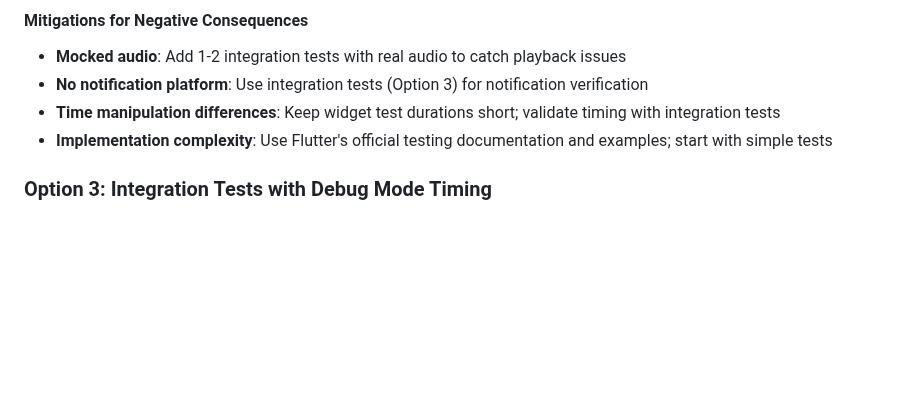
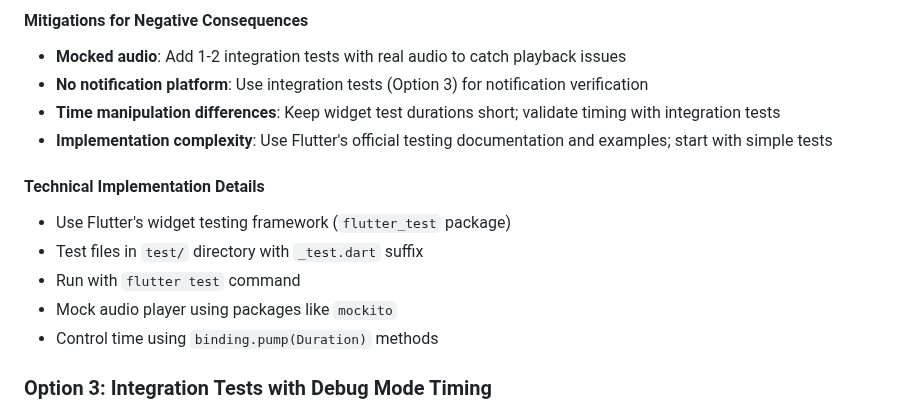
Before and after one commit to wonderbird/multi-timer, a Markdown page: docs/decisions/002-testing-strategy-notification-refactoring.md, the part around one of its changes. Rendered like a GitHub page; blank space fills up the shorter version.

```diff
--- a/docs/decisions/002-testing-strategy-notification-refactoring.md
+++ b/docs/decisions/002-testing-strategy-notification-refactoring.md
@@ -152,6 +152,14 @@ Test UI behavior and state transitions using Flutter's widget testing framework.
 - **Time manipulation differences**: Keep widget test durations short; validate timing with integration tests
 - **Implementation complexity**: Use Flutter's official testing documentation and examples; start with simple tests
 
+#### Technical Implementation Details
+
+- Use Flutter's widget testing framework (`flutter_test` package)
+- Test files in `test/` directory with `_test.dart` suffix
+- Run with `flutter test` command
+- Mock audio player using packages like `mockito`
+- Control time using `binding.pump(Duration)` methods
+
 ### Option 3: Integration Tests with Debug Mode Timing
 
 Run full app with debug mode timing (2 minutes) on real device/simulator with actual audio playback and notification scheduling.
```
Also changed, not shown: other parts of docs/decisions/002-testing-strategy-notification-refactoring.md (+28 -0 lines).
